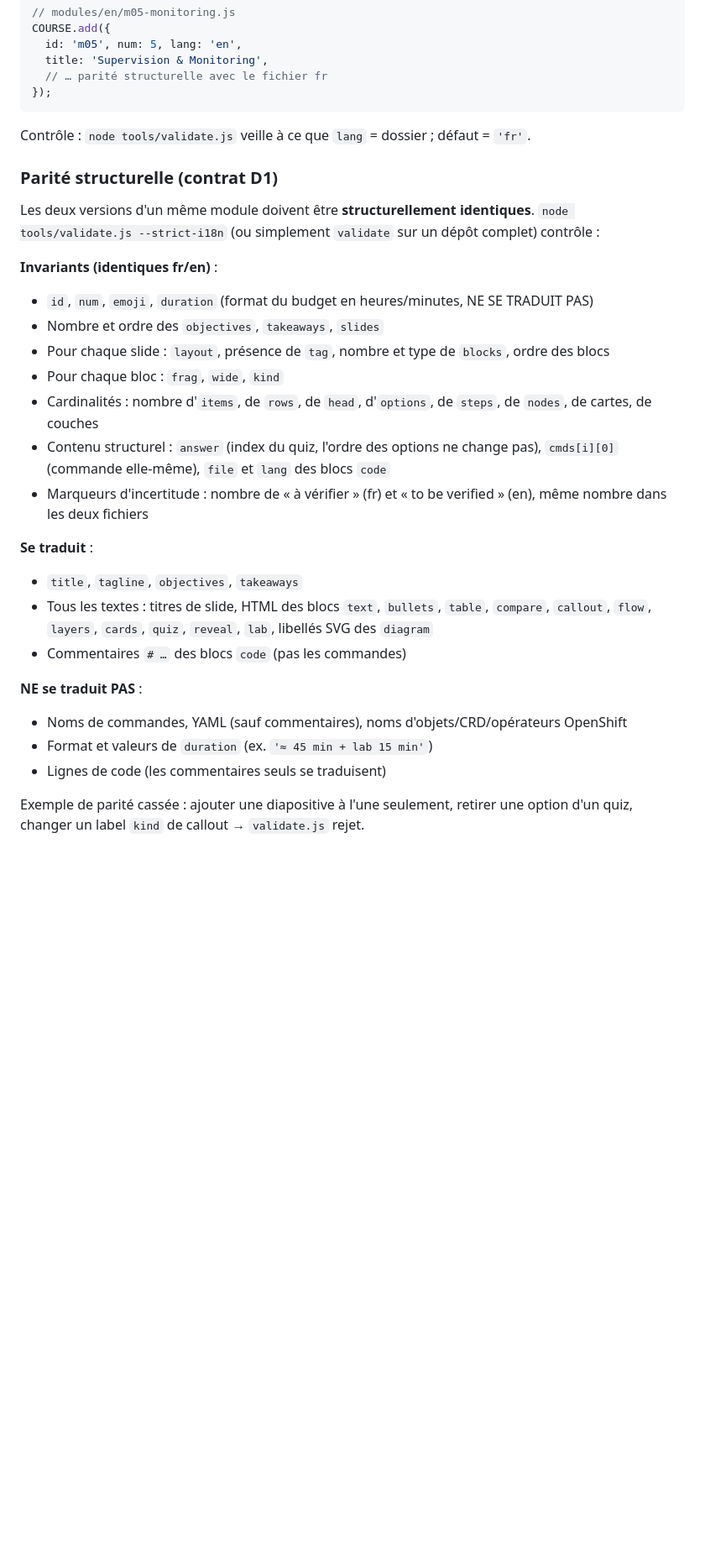
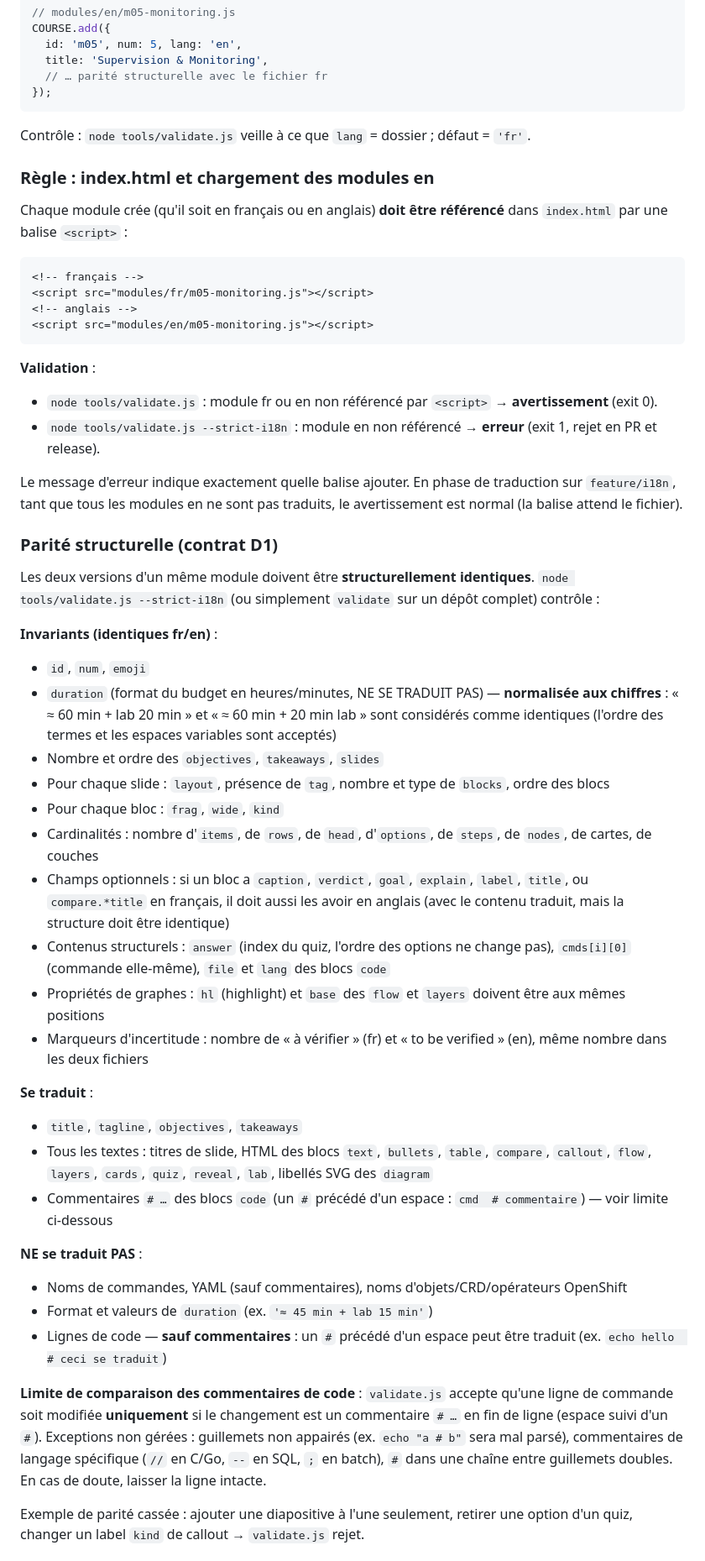
Before and after one commit to CCoupel/openshift-course, a Markdown page: CONVENTIONS.md, the part around the change. Shown at 84% size. Rendered like a GitHub page; blank space fills up the shorter version.

Commit message:
docs(i18n): corrections phase 1 à CONVENTIONS.md section Langues
Ajoute la règle index.html: chaque module (fr/en) doit être référencé par une balise <script> ;
module en non référencé = warn normalement, erreur sous --strict-i18n (strict-i18n).

Clarifie la tolérance duration: normalisée aux chiffres (format flexible accepté).

Ajoute la limite de comparaison des commentaires de code:
 hors guillemets accepté pour traduction, exceptions non gérées documentées.

Références: corrections de revue ebfdfd5 et 9c4e379.

Co-Authored-By: Claude Haiku 4.5 <noreply@anthropic.com>

````diff
--- a/CONVENTIONS.md
+++ b/CONVENTIONS.md
@@ -133,28 +133,50 @@ COURSE.add({
 
 Contrôle : `node tools/validate.js` veille à ce que `lang` = dossier ; défaut = `'fr'`.
 
+### Règle : index.html et chargement des modules en
+
+Chaque module crée (qu'il soit en français ou en anglais) **doit être référencé** dans `index.html` par une balise `<script>` :
+
+```html
+<!-- français -->
+<script src="modules/fr/m05-monitoring.js"></script>
+<!-- anglais -->
+<script src="modules/en/m05-monitoring.js"></script>
+```
+
+**Validation** :
+- `node tools/validate.js` : module fr ou en non référencé par `<script>` → **avertissement** (exit 0).
+- `node tools/validate.js --strict-i18n` : module en non référencé → **erreur** (exit 1, rejet en PR et release).
+
+Le message d'erreur indique exactement quelle balise ajouter. En phase de traduction sur `feature/i18n`, tant que tous les modules en ne sont pas traduits, le avertissement est normal (la balise attend le fichier).
+
 ### Parité structurelle (contrat D1)
 
 Les deux versions d'un même module doivent être **structurellement identiques**. `node tools/validate.js --strict-i18n` (ou simplement `validate` sur un dépôt complet) contrôle :
 
 **Invariants (identiques fr/en)** :
-- `id`, `num`, `emoji`, `duration` (format du budget en heures/minutes, NE SE TRADUIT PAS)
+- `id`, `num`, `emoji`
+- `duration` (format du budget en heures/minutes, NE SE TRADUIT PAS) — **normalisée aux chiffres** : « ≈ 60 min + lab 20 min » et « ≈ 60 min + 20 min lab » sont considérés comme identiques (l'ordre des termes et les espaces variables sont acceptés)
 - Nombre et ordre des `objectives`, `takeaways`, `slides`
 - Pour chaque slide : `layout`, présence de `tag`, nombre et type de `blocks`, ordre des blocs
 - Pour chaque bloc : `frag`, `wide`, `kind`
 - Cardinalités : nombre d'`items`, de `rows`, de `head`, d'`options`, de `steps`, de `nodes`, de cartes, de couches
-- Contenu structurel : `answer` (index du quiz, l'ordre des options ne change pas), `cmds[i][0]` (commande elle-même), `file` et `lang` des blocs `code`
+- Champs optionnels : si un bloc a `caption`, `verdict`, `goal`, `explain`, `label`, `title`, ou `compare.*title` en français, il doit aussi les avoir en anglais (avec le contenu traduit, mais la structure doit être identique)
+- Contenus structurels : `answer` (index du quiz, l'ordre des options ne change pas), `cmds[i][0]` (commande elle-même), `file` et `lang` des blocs `code`
+- Propriétés de graphes : `hl` (highlight) et `base` des `flow` et `layers` doivent être aux mêmes positions
 - Marqueurs d'incertitude : nombre de « à vérifier » (fr) et « to be verified » (en), même nombre dans les deux fichiers
 
 **Se traduit** :
 - `title`, `tagline`, `objectives`, `takeaways`
 - Tous les textes : titres de slide, HTML des blocs `text`, `bullets`, `table`, `compare`, `callout`, `flow`, `layers`, `cards`, `quiz`, `reveal`, `lab`, libellés SVG des `diagram`
-- Commentaires `# …` des blocs `code` (pas les commandes)
+- Commentaires `# …` des blocs `code` (un `#` précédé d'un espace : `cmd  # commentaire`) — voir limite ci-dessous
 
 **NE se traduit PAS** :
 - Noms de commandes, YAML (sauf commentaires), noms d'objets/CRD/opérateurs OpenShift
 - Format et valeurs de `duration` (ex. `'≈ 45 min + lab 15 min'`)
-- Lignes de code (les commentaires seuls se traduisent)
+- Lignes de code — **sauf commentaires** : un `#` précédé d'un espace peut être traduit (ex. `echo hello  # ceci se traduit`)
+
+**Limite de comparaison des commentaires de code** : `validate.js` accepte qu'une ligne de commande soit modifiée **uniquement** si le changement est un commentaire `# …` en fin de ligne (espace suivi d'un `#`). Exceptions non gérées : guillemets non appairés (ex. `echo "a # b"` sera mal parsé), commentaires de langage spécifique (`//` en C/Go, `--` en SQL, `;` en batch), `#` dans une chaîne entre guillemets doubles. En cas de doute, laisser la ligne intacte.
 
 Exemple de parité cassée : ajouter une diapositive à l'une seulement, retirer une option d'un quiz, changer un label `kind` de callout → `validate.js` rejet.
 
````
